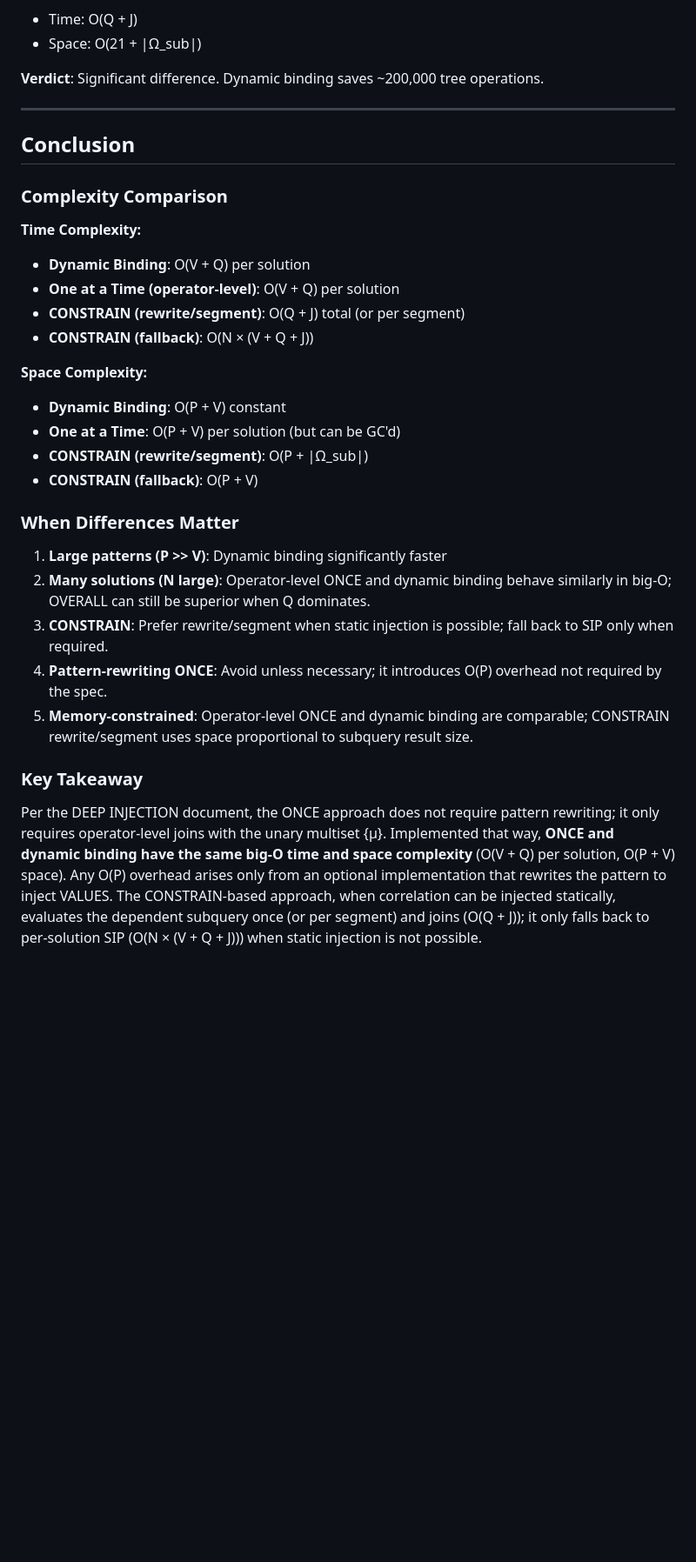
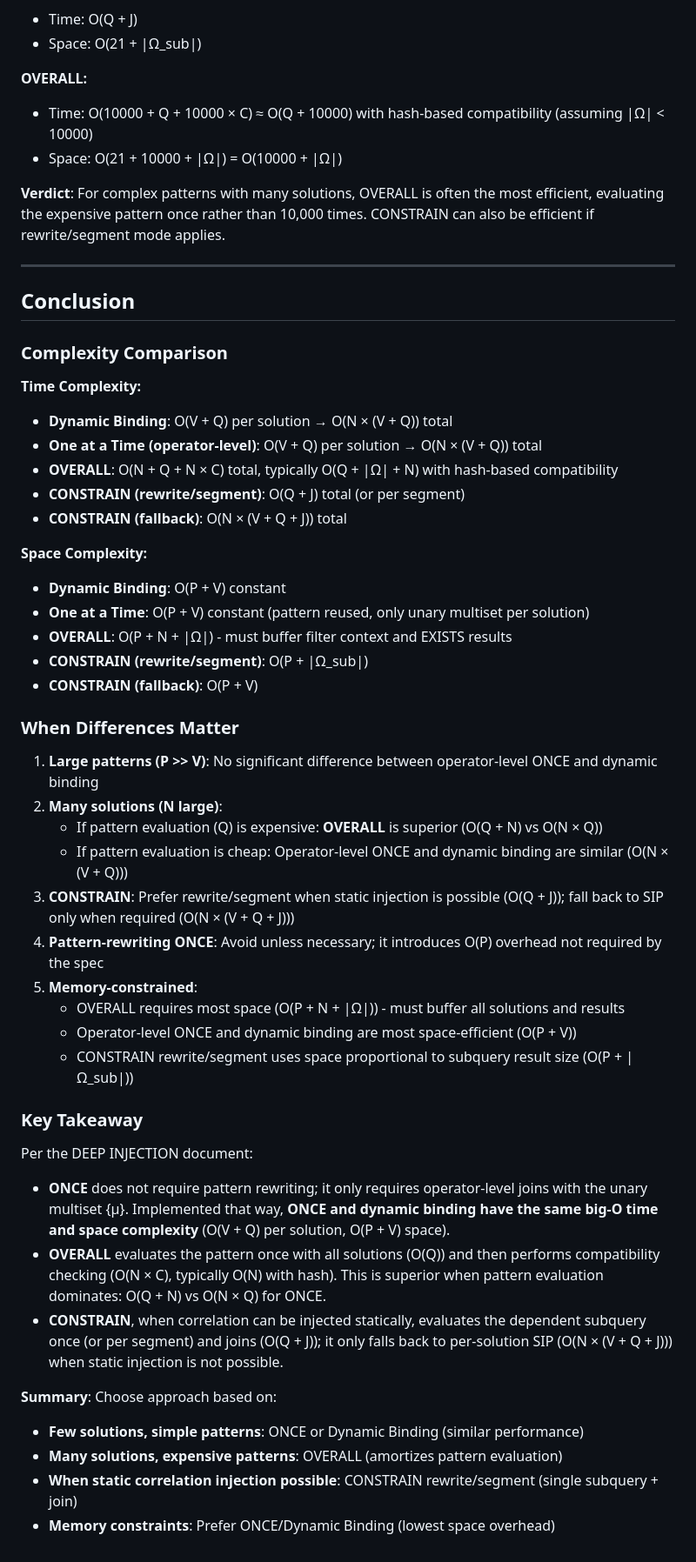
Before and after one commit to w3c/sparql-query, a Markdown page: discussion/comparisons/EXISTS_COMPLEXITY_ANALYSIS.md, the part around one of its changes. Shown at 87% size. Rendered like a GitHub page; blank space fills up the shorter version.

Commit message:
add overall to comparisons

```diff
--- a/discussion/comparisons/EXISTS_COMPLEXITY_ANALYSIS.md
+++ b/discussion/comparisons/EXISTS_COMPLEXITY_ANALYSIS.md
@@ -255,7 +348,11 @@ Pattern: `EXISTS {
 - Time: O(Q + J)
 - Space: O(21 + |Ω_sub|)
 
-**Verdict**: Significant difference. Dynamic binding saves ~200,000 tree operations.
+**OVERALL:**
+- Time: O(10000 + Q + 10000 × C) ≈ O(Q + 10000) with hash-based compatibility (assuming |Ω| < 10000)
+- Space: O(21 + 10000 + |Ω|) = O(10000 + |Ω|)
+
+**Verdict**: For complex patterns with many solutions, OVERALL is often the most efficient, evaluating the expensive pattern once rather than 10,000 times. CONSTRAIN can also be efficient if rewrite/segment mode applies.
 
 ---
 
@@ -264,25 +361,41 @@ Pattern: `EXISTS {
 ### Complexity Comparison
 
 **Time Complexity:**
-- **Dynamic Binding**: O(V + Q) per solution
-- **One at a Time (operator-level)**: O(V + Q) per solution
- - **CONSTRAIN (rewrite/segment)**: O(Q + J) total (or per segment)
- - **CONSTRAIN (fallback)**: O(N × (V + Q + J))
+- **Dynamic Binding**: O(V + Q) per solution → O(N × (V + Q)) total
+- **One at a Time (operator-level)**: O(V + Q) per solution → O(N × (V + Q)) total
+- **OVERALL**: O(N + Q + N × C) total, typically O(Q + |Ω| + N) with hash-based compatibility
+- **CONSTRAIN (rewrite/segment)**: O(Q + J) total (or per segment)
+- **CONSTRAIN (fallback)**: O(N × (V + Q + J)) total
 
 **Space Complexity:**
 - **Dynamic Binding**: O(P + V) constant
- - **One at a Time**: O(P + V) per solution (but can be GC'd)
- - **CONSTRAIN (rewrite/segment)**: O(P + |Ω_sub|)
- - **CONSTRAIN (fallback)**: O(P + V)
+- **One at a Time**: O(P + V) constant (pattern reused, only unary multiset per solution)
+- **OVERALL**: O(P + N + |Ω|) - must buffer filter context and EXISTS results
+- **CONSTRAIN (rewrite/segment)**: O(P + |Ω_sub|)
+- **CONSTRAIN (fallback)**: O(P + V)
 
 ### When Differences Matter
 
-1. **Large patterns (P >> V)**: Dynamic binding significantly faster
-2. **Many solutions (N large)**: Operator-level ONCE and dynamic binding behave similarly in big-O; OVERALL can still be superior when Q dominates.
-3. **CONSTRAIN**: Prefer rewrite/segment when static injection is possible; fall back to SIP only when required.
-4. **Pattern-rewriting ONCE**: Avoid unless necessary; it introduces O(P) overhead not required by the spec.
-5. **Memory-constrained**: Operator-level ONCE and dynamic binding are comparable; CONSTRAIN rewrite/segment uses space proportional to subquery result size.
+1. **Large patterns (P >> V)**: No significant difference between operator-level ONCE and dynamic binding
+2. **Many solutions (N large)**:
+   - If pattern evaluation (Q) is expensive: **OVERALL** is superior (O(Q + N) vs O(N × Q))
+   - If pattern evaluation is cheap: Operator-level ONCE and dynamic binding are similar (O(N × (V + Q)))
+3. **CONSTRAIN**: Prefer rewrite/segment when static injection is possible (O(Q + J)); fall back to SIP only when required (O(N × (V + Q + J)))
+4. **Pattern-rewriting ONCE**: Avoid unless necessary; it introduces O(P) overhead not required by the spec
+5. **Memory-constrained**:
+   - OVERALL requires most space (O(P + N + |Ω|)) - must buffer all solutions and results
+   - Operator-level ONCE and dynamic binding are most space-efficient (O(P + V))
+   - CONSTRAIN rewrite/segment uses space proportional to subquery result size (O(P + |Ω_sub|))
 
 ### Key Takeaway
 
-Per the DEEP INJECTION document, the ONCE approach does not require pattern rewriting; it only requires operator-level joins with the unary multiset {μ}. Implemented that way, **ONCE and dynamic binding have the same big-O time and space complexity** (O(V + Q) per solution, O(P + V) space). Any O(P) overhead arises only from an optional implementation that rewrites the pattern to inject VALUES. The CONSTRAIN-based approach, when correlation can be injected statically, evaluates the dependent subquery once (or per segment) and joins (O(Q + J)); it only falls back to per-solution SIP (O(N × (V + Q + J))) when static injection is not possible.
+Per the DEEP INJECTION document:
+- **ONCE** does not require pattern rewriting; it only requires operator-level joins with the unary multiset {μ}. Implemented that way, **ONCE and dynamic binding have the same big-O time and space complexity** (O(V + Q) per solution, O(P + V) space).
+- **OVERALL** evaluates the pattern once with all solutions (O(Q)) and then performs compatibility checking (O(N × C), typically O(N) with hash). This is superior when pattern evaluation dominates: O(Q + N) vs O(N × Q) for ONCE.
+- **CONSTRAIN**, when correlation can be injected statically, evaluates the dependent subquery once (or per segment) and joins (O(Q + J)); it only falls back to per-solution SIP (O(N × (V + Q + J))) when static injection is not possible.
+
+**Summary**: Choose approach based on:
+- **Few solutions, simple patterns**: ONCE or Dynamic Binding (similar performance)
+- **Many solutions, expensive patterns**: OVERALL (amortizes pattern evaluation)
+- **When static correlation injection possible**: CONSTRAIN rewrite/segment (single subquery + join)
+- **Memory constraints**: Prefer ONCE/Dynamic Binding (lowest space overhead)
```
Also changed, not shown: other parts of discussion/comparisons/EXISTS_COMPLEXITY_ANALYSIS.md (+96 -3 lines).
